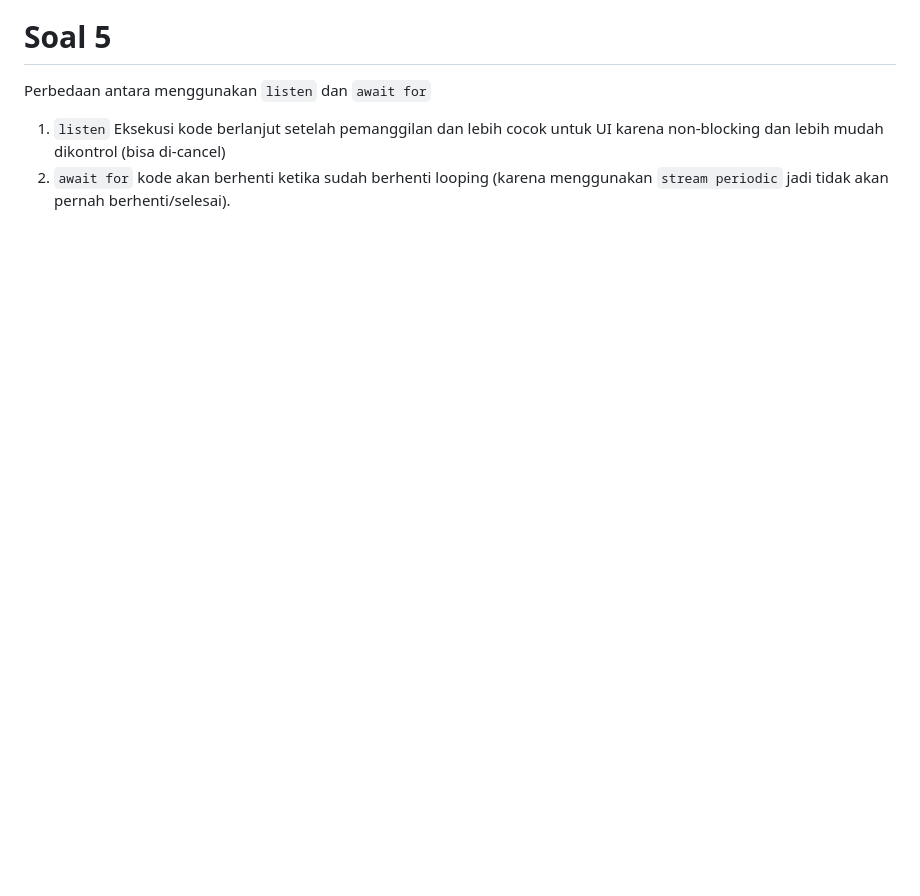
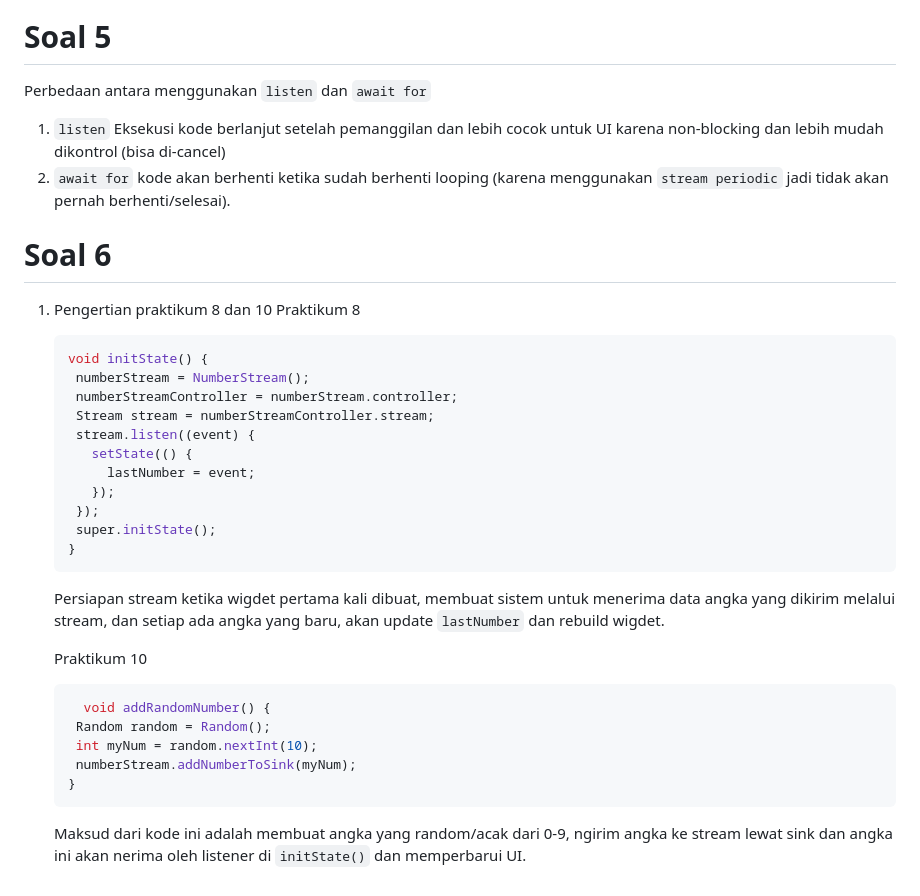
Before and after one commit to WahyuArliansyah/stream-name-flutter, a Markdown page: README.md, the part around the change. GitHub-like rendering; blank space fills up the shorter version.

Commit message:
P1: Jawaban Soal 6

````diff
--- a/README.md
+++ b/README.md
@@ -41,3 +41,36 @@ Perbedaan antara menggunakan `listen` dan `await for`
 
 1. `listen` Eksekusi kode berlanjut setelah pemanggilan dan lebih cocok untuk UI karena non-blocking dan lebih mudah dikontrol (bisa di-cancel)
 2. `await for` kode akan berhenti ketika sudah berhenti looping (karena menggunakan `stream periodic` jadi tidak akan pernah berhenti/selesai).
+
+# Soal 6
+
+1. Pengertian praktikum 8 dan 10
+   Praktikum 8
+
+   ```Dart
+   void initState() {
+    numberStream = NumberStream();
+    numberStreamController = numberStream.controller;
+    Stream stream = numberStreamController.stream;
+    stream.listen((event) {
+      setState(() {
+        lastNumber = event;
+      });
+    });
+    super.initState();
+   }
+   ```
+
+   Persiapan stream ketika wigdet pertama kali dibuat, membuat sistem untuk menerima data angka yang dikirim melalui stream, dan setiap ada angka yang baru, akan update `lastNumber` dan rebuild wigdet.
+
+   Praktikum 10
+
+   ```Dart
+     void addRandomNumber() {
+    Random random = Random();
+    int myNum = random.nextInt(10);
+    numberStream.addNumberToSink(myNum);
+   }
+   ```
+
+   Maksud dari kode ini adalah membuat angka yang random/acak dari 0-9, ngirim angka ke stream lewat sink dan angka ini akan nerima oleh listener di `initState()` dan memperbarui UI.
````
Also changed, not shown: images/gif2.gif (added), 2 other files.
